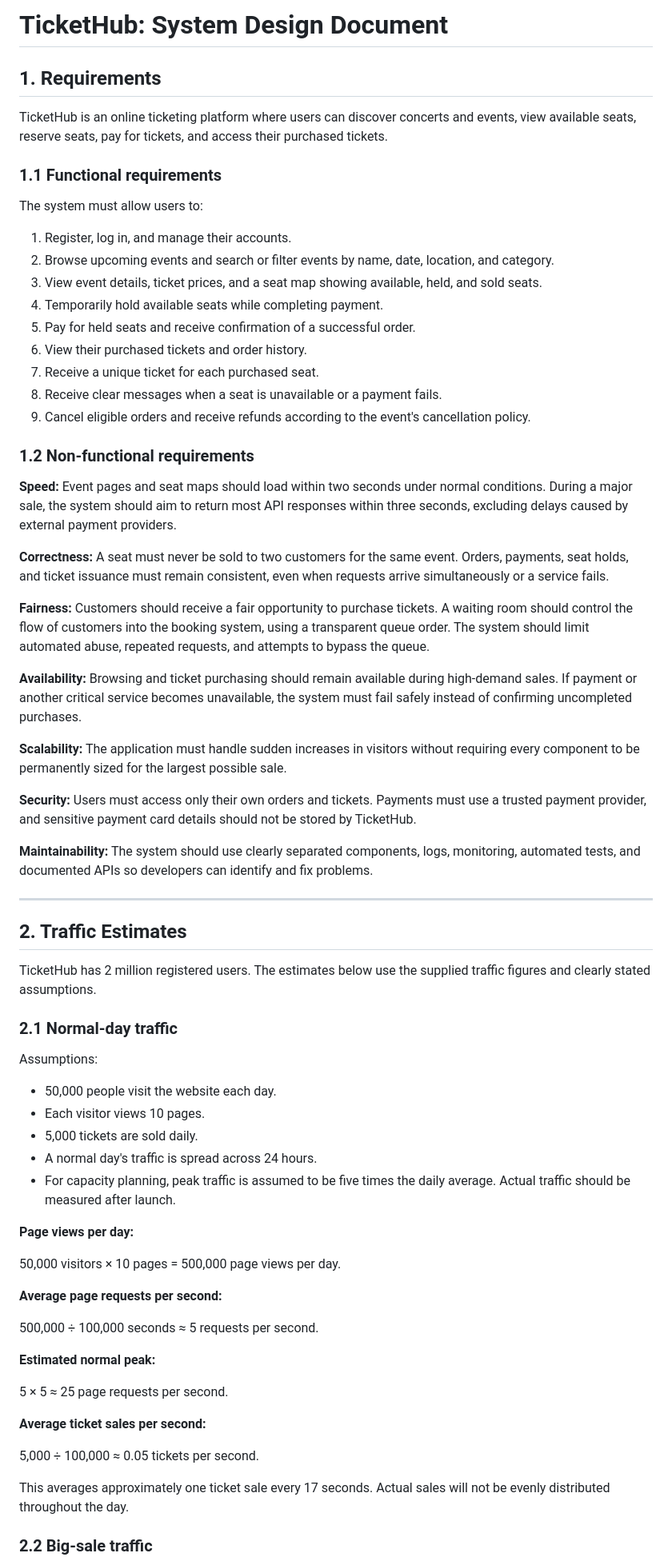
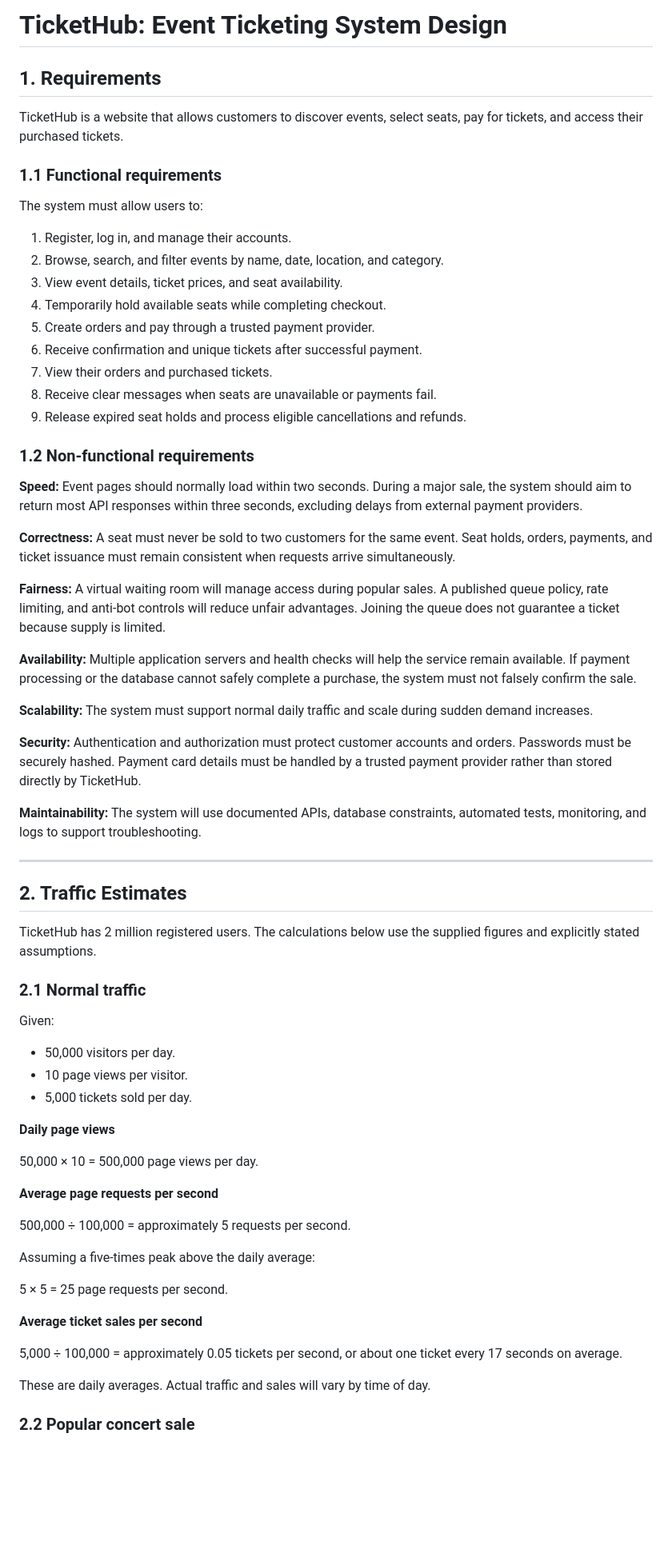
Before and after one commit to chiwowaibrahim-art/web-foundations-days, a Markdown page: day8/ticketing-design.md, the part around one of its changes. Shown at 80% size. Drawn GitHub-style; blank space fills up the shorter version.

```diff
--- a/day8/ticketing-design.md
+++ b/day8/ticketing-design.md
@@ -1,71 +1,70 @@
-# TicketHub: System Design Document
+
+# TicketHub: Event Ticketing System Design
 
 ## 1. Requirements
 
-TicketHub is an online ticketing platform where users can discover concerts and events, view available seats, reserve seats, pay for tickets, and access their purchased tickets.
+TicketHub is a website that allows customers to discover events, select seats, pay for tickets, and access their purchased tickets.
 
 ### 1.1 Functional requirements
 
 The system must allow users to:
 
 1. Register, log in, and manage their accounts.
-2. Browse upcoming events and search or filter events by name, date, location, and category.
-3. View event details, ticket prices, and a seat map showing available, held, and sold seats.
-4. Temporarily hold available seats while completing payment.
-5. Pay for held seats and receive confirmation of a successful order.
-6. View their purchased tickets and order history.
-7. Receive a unique ticket for each purchased seat.
-8. Receive clear messages when a seat is unavailable or a payment fails.
-9. Cancel eligible orders and receive refunds according to the event's cancellation policy.
+2. Browse, search, and filter events by name, date, location, and category.
+3. View event details, ticket prices, and seat availability.
+4. Temporarily hold available seats while completing checkout.
+5. Create orders and pay through a trusted payment provider.
+6. Receive confirmation and unique tickets after successful payment.
+7. View their orders and purchased tickets.
+8. Receive clear messages when seats are unavailable or payments fail.
+9. Release expired seat holds and process eligible cancellations and refunds.
 
 ### 1.2 Non-functional requirements
 
-**Speed:** Event pages and seat maps should load within two seconds under normal conditions. During a major sale, the system should aim to return most API responses within three seconds, excluding delays caused by external payment providers.
+**Speed:** Event pages should normally load within two seconds. During a major sale, the system should aim to return most API responses within three seconds, excluding delays from external payment providers.
 
-**Correctness:** A seat must never be sold to two customers for the same event. Orders, payments, seat holds, and ticket issuance must remain consistent, even when requests arrive simultaneously or a service fails.
+**Correctness:** A seat must never be sold to two customers for the same event. Seat holds, orders, payments, and ticket issuance must remain consistent when requests arrive simultaneously.
 
-**Fairness:** Customers should receive a fair opportunity to purchase tickets. A waiting room should control the flow of customers into the booking system, using a transparent queue order. The system should limit automated abuse, repeated requests, and attempts to bypass the queue.
+**Fairness:** A virtual waiting room will manage access during popular sales. A published queue policy, rate limiting, and anti-bot controls will reduce unfair advantages. Joining the queue does not guarantee a ticket because supply is limited.
 
-**Availability:** Browsing and ticket purchasing should remain available during high-demand sales. If payment or another critical service becomes unavailable, the system must fail safely instead of confirming uncompleted purchases.
+**Availability:** Multiple application servers and health checks will help the service remain available. If payment processing or the database cannot safely complete a purchase, the system must not falsely confirm the sale.
 
-**Scalability:** The application must handle sudden increases in visitors without requiring every component to be permanently sized for the largest possible sale.
+**Scalability:** The system must support normal daily traffic and scale during sudden demand increases.
 
-**Security:** Users must access only their own orders and tickets. Payments must use a trusted payment provider, and sensitive payment card details should not be stored by TicketHub.
+**Security:** Authentication and authorization must protect customer accounts and orders. Passwords must be securely hashed. Payment card details must be handled by a trusted payment provider rather than stored directly by TicketHub.
 
-**Maintainability:** The system should use clearly separated components, logs, monitoring, automated tests, and documented APIs so developers can identify and fix problems.
+**Maintainability:** The system will use documented APIs, database constraints, automated tests, monitoring, and logs to support troubleshooting.
 
 ---
 
 ## 2. Traffic Estimates
 
-TicketHub has 2 million registered users. The estimates below use the supplied traffic figures and clearly stated assumptions.
+TicketHub has 2 million registered users. The calculations below use the supplied figures and explicitly stated assumptions.
 
-### 2.1 Normal-day traffic
+### 2.1 Normal traffic
 
-Assumptions:
-- 50,000 people visit the website each day.
-- Each visitor views 10 pages.
-- 5,000 tickets are sold daily.
-- A normal day's traffic is spread across 24 hours.
-- For capacity planning, peak traffic is assumed to be five times the daily average. Actual traffic should be measured after launch.
+Given:
+- 50,000 visitors per day.
+- 10 page views per visitor.
+- 5,000 tickets sold per day.
 
-**Page views per day:**
+**Daily page views**
 
-50,000 visitors × 10 pages = 500,000 page views per day.
+50,000 × 10 = 500,000 page views per day.
 
-**Average page requests per second:**
+**Average page requests per second**
 
-500,000 ÷ 100,000 seconds ≈ 5 requests per second.
+500,000 ÷ 100,000 = approximately 5 requests per second.
 
-**Estimated normal peak:**
+Assuming a five-times peak above the daily average:
 
-5 × 5 ≈ 25 page requests per second.
+5 × 5 = 25 page requests per second.
 
-**Average ticket sales per second:**
+**Average ticket sales per second**
 
-5,000 ÷ 100,000 ≈ 0.05 tickets per second.
+5,000 ÷ 100,000 = approximately 0.05 tickets per second, or about one ticket every 17 seconds on average.
 
-This averages approximately one ticket sale every 17 seconds. Actual sales will not be evenly distributed throughout the day.
+These are daily averages. Actual traffic and sales will vary by time of day.
 
-### 2.2 Big-sale traffic
+### 2.2 Popular concert sale
 
```
Also changed, not shown: other parts of day8/ticketing-design.md (+234 -208 lines).
